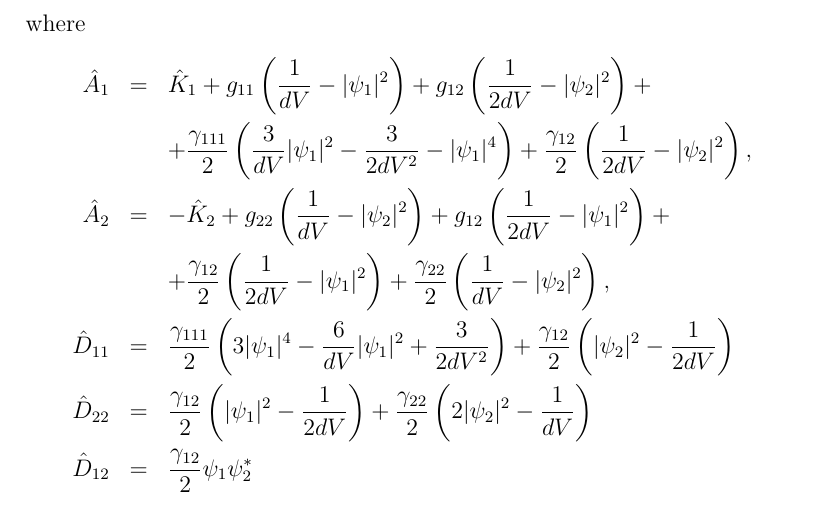
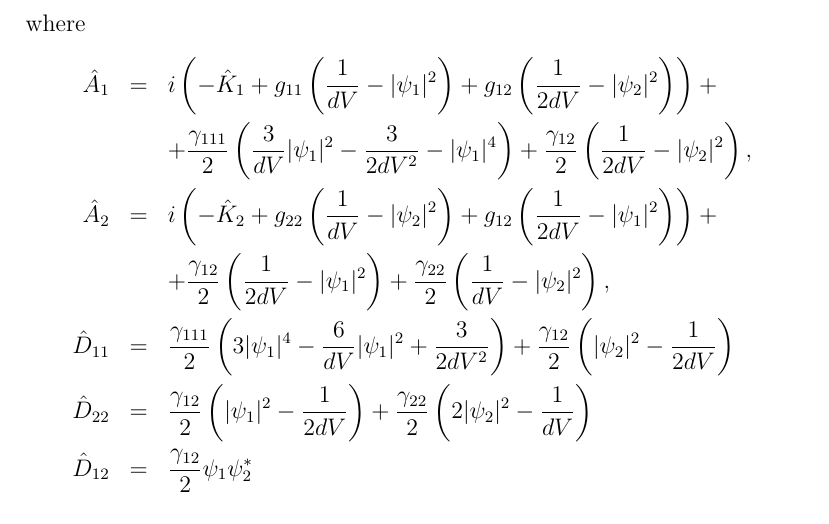
Before and after one commit to fjarri-attic/bec, a LaTeX document (docs/wigner_simulation.report/report.tex): part of page 14 of 26, cut so that both start at the same text. Compiled offline with pdfLaTeX.

Commit message:
docs/wigner_simulation/report: fixed sign for K1 and added 1j coeff to FPEs

```diff
--- a/docs/wigner_simulation.report/report.tex
+++ b/docs/wigner_simulation.report/report.tex
@@ -494,12 +494,12 @@ Equation~(\ref{full_wigner_equation}) in discrete form will then look like:
 \end{equation*}
 where
 \begin{eqnarray*}
-\hat{A}_1 & = & \hat{K}_1 + g_{11} \left( \frac{1}{dV} - \lvert \psi_1 \rvert^2 \right) +
-g_{12} \left( \frac{1}{2 dV} - \lvert \psi_2 \rvert^2 \right) + \\
+\hat{A}_1 & = & i \left( - \hat{K}_1 + g_{11} \left( \frac{1}{dV} - \lvert \psi_1 \rvert^2 \right) +
+g_{12} \left( \frac{1}{2 dV} - \lvert \psi_2 \rvert^2 \right) \right) + \\
 & & +\frac{\gamma_{111}}{2} \left( \frac{3}{dV} \lvert \psi_1 \rvert^2 - \frac{3}{2 dV^2} - \lvert \psi_1 \rvert^4 \right) +
 \frac{\gamma_{12}}{2} \left( \frac{1}{2 dV} - \lvert \psi_2 \rvert^2 \right), \\
-\hat{A}_2 & = & - \hat{K}_2 + g_{22} \left( \frac{1}{dV} - \lvert \psi_2 \rvert^2 \right) +
-g_{12} \left( \frac{1}{2 dV} - \lvert \psi_1 \rvert^2 \right) + \\
+\hat{A}_2 & = & i \left( - \hat{K}_2 + g_{22} \left( \frac{1}{dV} - \lvert \psi_2 \rvert^2 \right) +
+g_{12} \left( \frac{1}{2 dV} - \lvert \psi_1 \rvert^2 \right) \right) + \\
 & & + \frac{\gamma_{12}}{2} \left( \frac{1}{2 dV} - \lvert \psi_1 \rvert^2 \right) +
 \frac{\gamma_{22}}{2} \left( \frac{1}{dV} - \lvert \psi_2 \rvert^2 \right), \\
 \hat{D}_{11} & = & \frac{\gamma_{111}}{2} \left(3 \lvert \psi_1 \rvert^4 -
```
